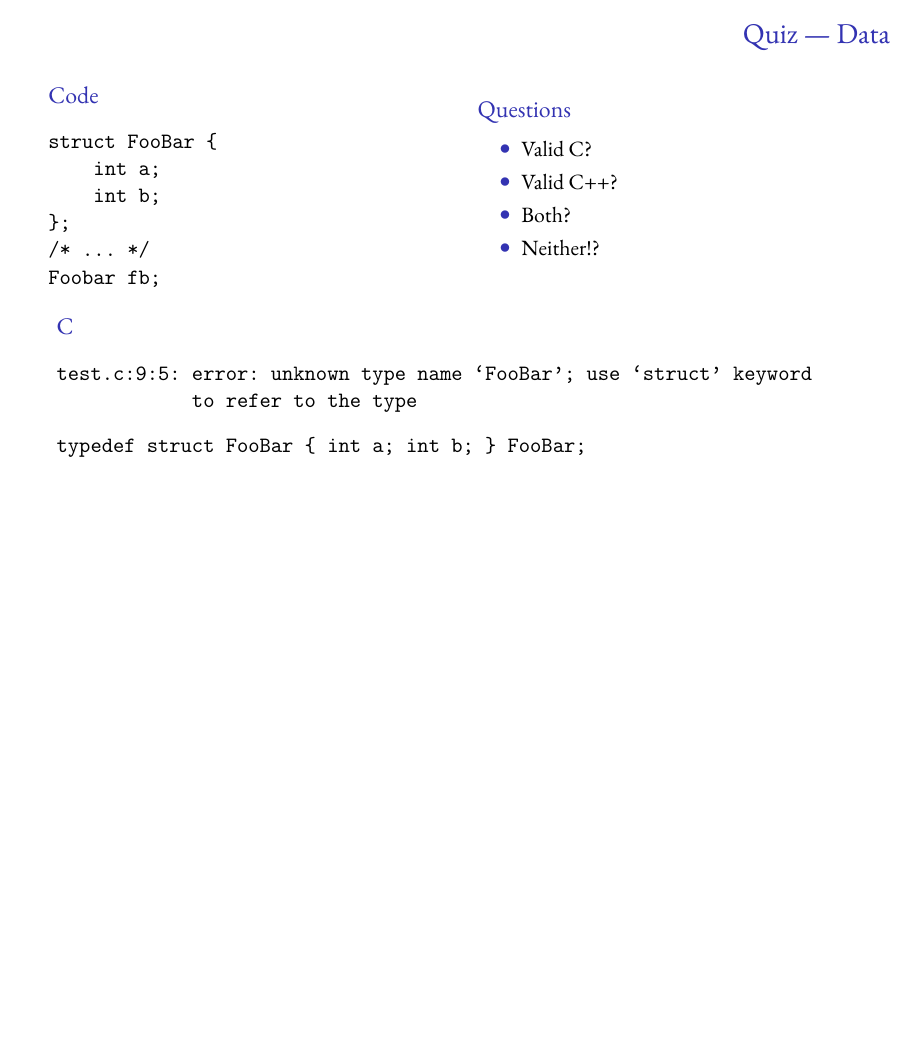
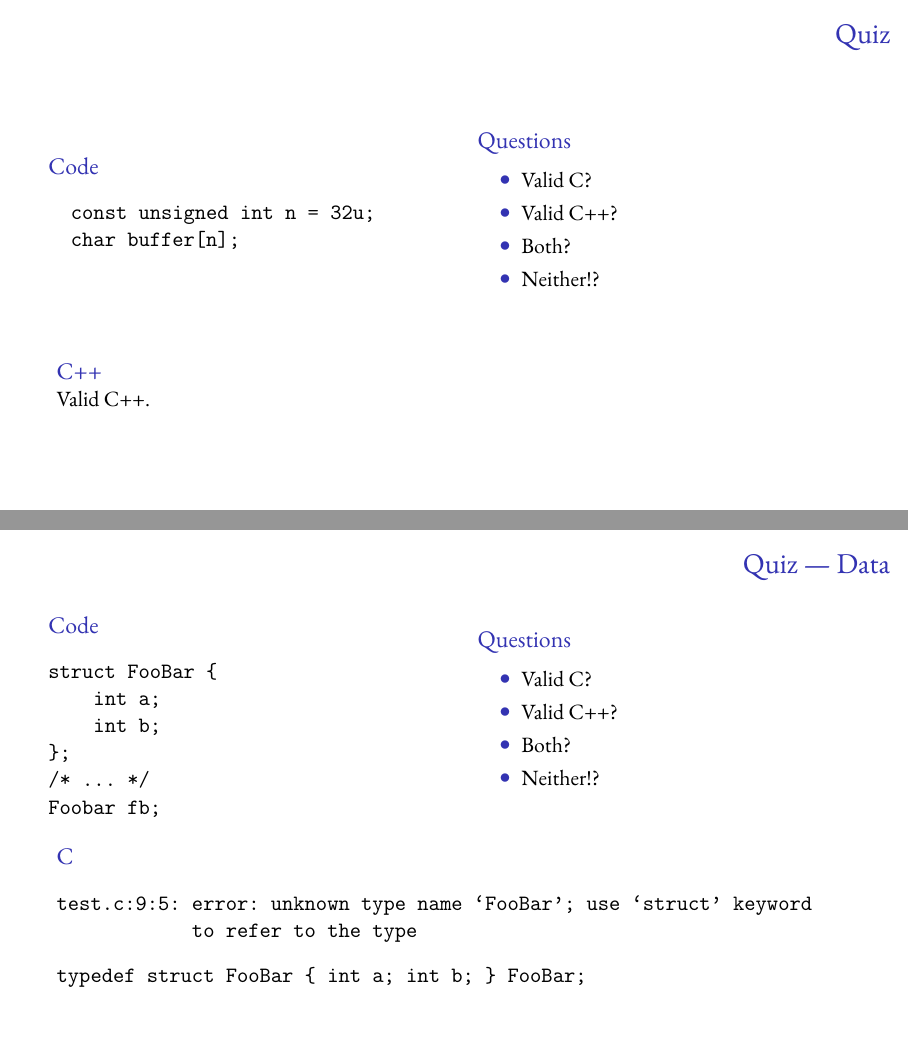
Before and after one commit to ft/c-notelem-cpp, LaTeX slides (c-is-not-a-subset-of-c++.tex): page 10 of 45 before the commit and pages 11 and 13 of 48 after it, the two joined at a grey line, the shorter picture padded with empty space. Compiled offline with pdfLaTeX.

Commit message:
Add ‘const’ slide

```diff
--- a/c-is-not-a-subset-of-c++.tex
+++ b/c-is-not-a-subset-of-c++.tex
@@ -119,6 +119,43 @@ test.cpp:8:5: error: expected primary-expression before ‘int’
 test.cpp:9:9: error: expected unqualified-id before ‘new’
 test.cpp:10:18: error: expected unqualified-id before ‘=’ token
 \end{verbatim}
+\end{block}
+\end{frame}
+
+%%%%%%%%%%%%%%%%%%%%%%%%%%%%%%%%%%%%%%%%%%%%%%%%%%%%%%%%%%%%%%%%%%%%%%%%%%%%%%%
+
+\begin{frame}[fragile,label={sec:org23c4234}]{Quiz}
+\begin{columns}
+\begin{column}{0.48\columnwidth}
+\begin{block}{Code}
+\begin{verbatim}
+  const unsigned int n = 32u;
+  char buffer[n];
+\end{verbatim}
+\end{block}
+\end{column}
+
+\begin{column}{0.48\columnwidth}
+\begin{block}{Questions}
+\begin{itemize}
+\item Valid C?
+\item Valid C++?
+\item Both?
+\item Neither!?
+\end{itemize}
+\end{block}
+\end{column}
+\end{columns}
+
+\begin{block}<2>{C}
+\begin{verbatim}
+test.c:6:6: error: variably modified ‘buffer’ at file scope
+\end{verbatim}
+\end{block}
+
+\vspace{-1cm}
+\begin{block}<3>{C++}
+Valid C++.
 \end{block}
 \end{frame}
 
```
